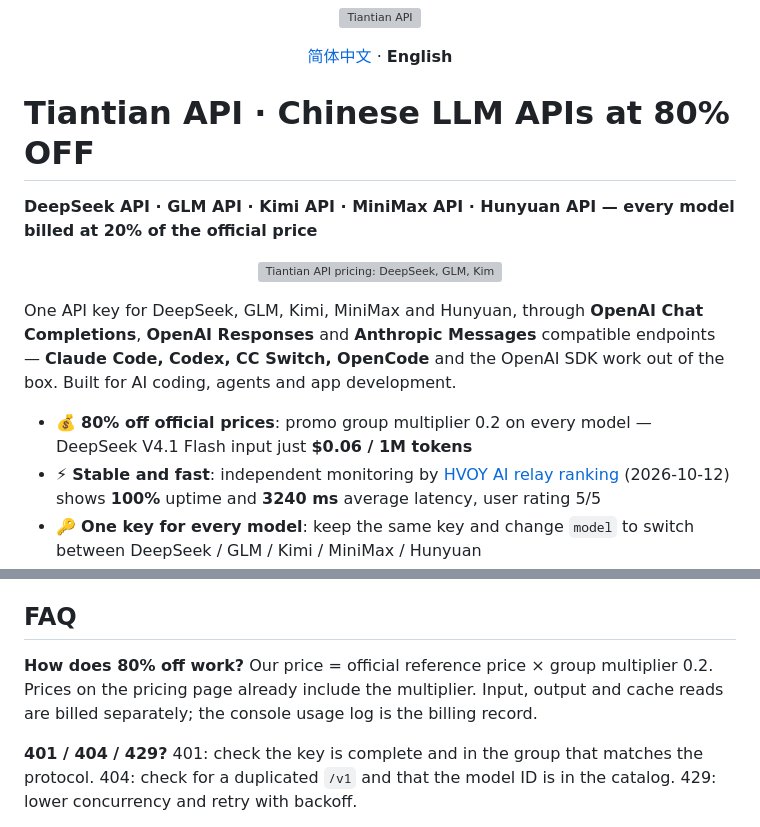
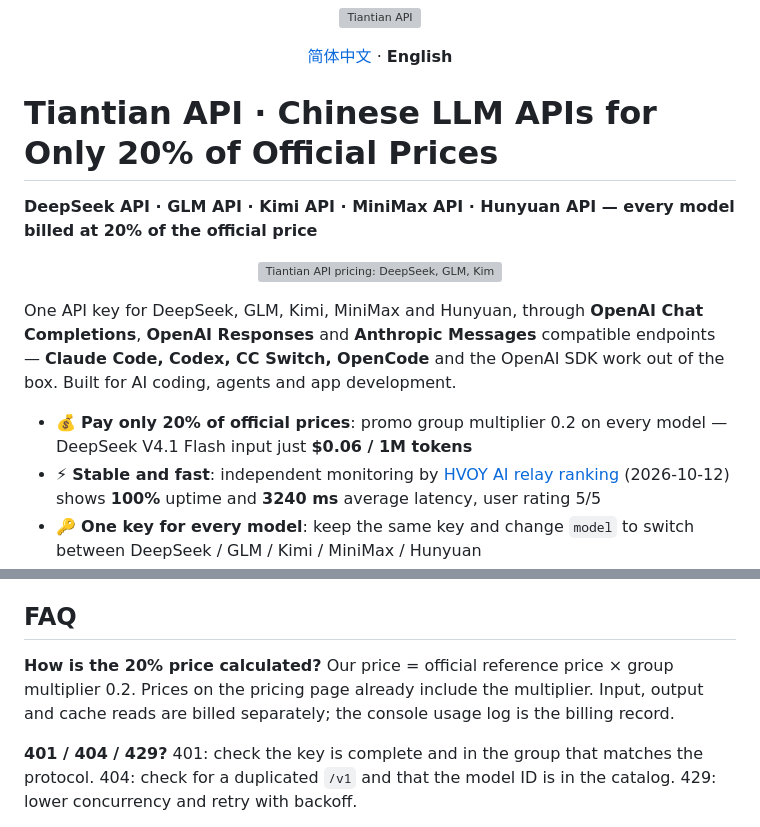
Before and after one commit to tiantian19910909-hue/tiantian-api, a Markdown page: README.en.md, 2 parts joined by grey strips. Rendered like a GitHub page; grey boxes are pictures that could not be loaded.

Commit message:
README.en: describe pricing as 20% of official prices (translation-safe)

```diff
--- a/README.en.md
+++ b/README.en.md
@@ -4,7 +4,7 @@
 
 <p align="center"><a href="README.md">简体中文</a> · <b>English</b></p>
 
-# Tiantian API · Chinese LLM APIs at 80% OFF
+# Tiantian API · Chinese LLM APIs for Only 20% of Official Prices
 
 **DeepSeek API · GLM API · Kimi API · MiniMax API · Hunyuan API — every model billed at 20% of the official price**
 
@@ -12,7 +12,7 @@
 
 One API key for DeepSeek, GLM, Kimi, MiniMax and Hunyuan, through **OpenAI Chat Completions**, **OpenAI Responses** and **Anthropic Messages** compatible endpoints — **Claude Code, Codex, CC Switch, OpenCode** and the OpenAI SDK work out of the box. Built for AI coding, agents and app development.
 
-- 💰 **80% off official prices**: promo group multiplier 0.2 on every model — DeepSeek V4.1 Flash input just **$0.06 / 1M tokens**
+- 💰 **Pay only 20% of official prices**: promo group multiplier 0.2 on every model — DeepSeek V4.1 Flash input just **$0.06 / 1M tokens**
 - ⚡ **Stable and fast**: independent monitoring by [HVOY AI relay ranking](https://www.hvoyai.com/sites/apitiantiancom/) (2026-10-12) shows **100%** uptime and **3240 ms** average latency, user rating 5/5
 - 🔑 **One key for every model**: keep the same key and change `model` to switch between DeepSeek / GLM / Kimi / MiniMax / Hunyuan
 - 🛠 **Made for AI coding**: one-click import into Claude Code and Codex via CC Switch; streaming and tool calling supported
@@ -117,7 +117,7 @@ curl https://apitiantian.com/v1/messages \
 
 ## FAQ
 
-**How does 80% off work?** Our price = official reference price × group multiplier 0.2. Prices on the pricing page already include the multiplier. Input, output and cache reads are billed separately; the console usage log is the billing record.
+**How is the 20% price calculated?** Our price = official reference price × group multiplier 0.2. Prices on the pricing page already include the multiplier. Input, output and cache reads are billed separately; the console usage log is the billing record.
 
 **401 / 404 / 429?** 401: check the key is complete and in the group that matches the protocol. 404: check for a duplicated `/v1` and that the model ID is in the catalog. 429: lower concurrency and retry with backoff.
 
```
Also changed, not shown: other parts of README.en.md (+1 -1 lines), README.md (+1 -1 lines).
